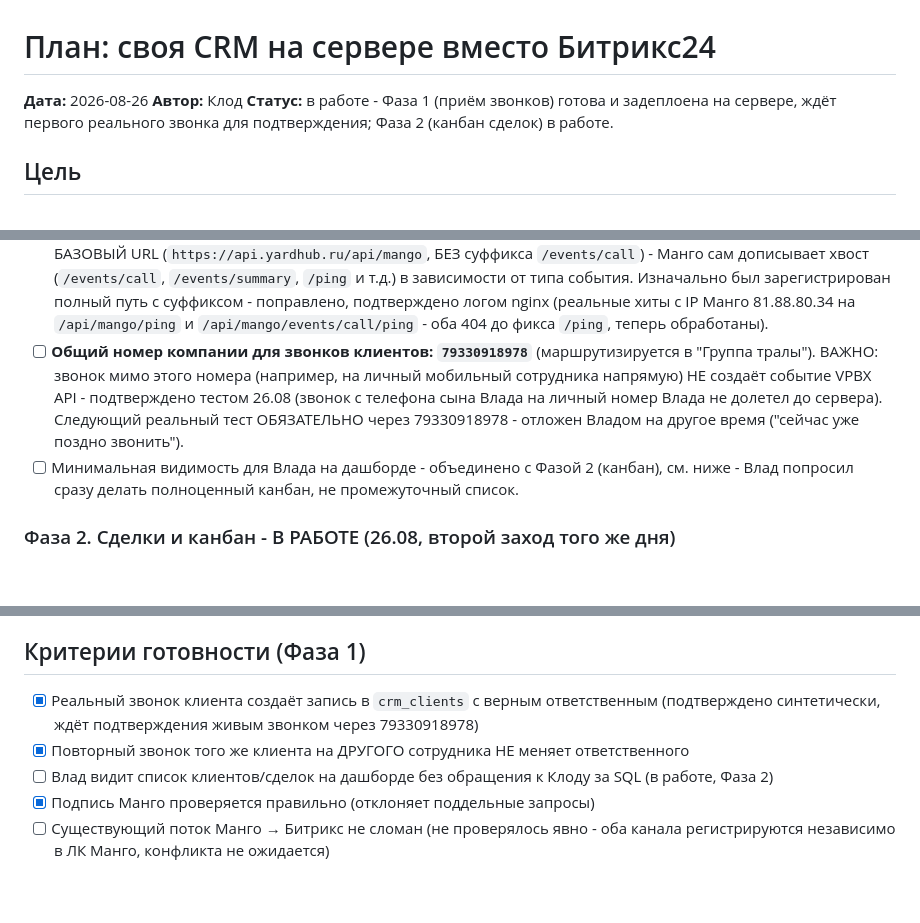
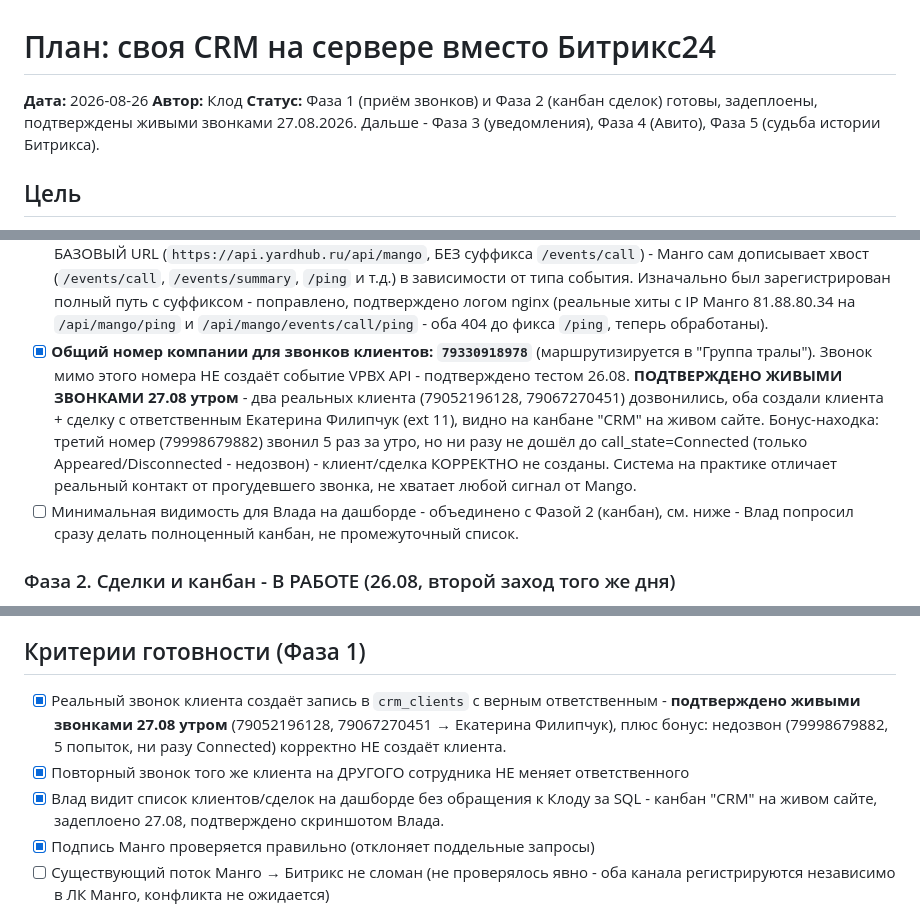
Before and after one commit to Vlad-Ts785/Buldog-dashboard, a Markdown page: plans/2026-08-26-own-crm-replace-bitrix.md, 3 parts joined by grey strips. GitHub-like rendering; blank space fills up the shorter version.

Commit message:
docs: подтверждение живыми звонками 27.08 - CRM Фаза 1/2 работают на проде
Co-Authored-By: Claude Sonnet 5 <noreply@anthropic.com>

```diff
--- a/plans/2026-08-26-own-crm-replace-bitrix.md
+++ b/plans/2026-08-26-own-crm-replace-bitrix.md
@@ -2,8 +2,9 @@
 
 **Дата:** 2026-08-26
 **Автор:** Клод
-**Статус:** в работе - Фаза 1 (приём звонков) готова и задеплоена на сервере, ждёт
-первого реального звонка для подтверждения; Фаза 2 (канбан сделок) в работе.
+**Статус:** Фаза 1 (приём звонков) и Фаза 2 (канбан сделок) готовы, задеплоены,
+подтверждены живыми звонками 27.08.2026. Дальше - Фаза 3 (уведомления), Фаза 4
+(Авито), Фаза 5 (судьба истории Битрикса).
 
 ## Цель
 
@@ -128,12 +129,15 @@ VPBX Integration API - можно зарегистрировать СВОЙ URL,
       был зарегистрирован полный путь с суффиксом - поправлено, подтверждено логом
       nginx (реальные хиты с IP Манго 81.88.80.34 на `/api/mango/ping` и
       `/api/mango/events/call/ping` - оба 404 до фикса `/ping`, теперь обработаны).
-- [ ] **Общий номер компании для звонков клиентов: `79330918978`** (маршрутизируется
-      в "Группа тралы"). ВАЖНО: звонок мимо этого номера (например, на личный
-      мобильный сотрудника напрямую) НЕ создаёт событие VPBX API - подтверждено
-      тестом 26.08 (звонок с телефона сына Влада на личный номер Влада не долетел до
-      сервера). Следующий реальный тест ОБЯЗАТЕЛЬНО через 79330918978 - отложен
-      Владом на другое время ("сейчас уже поздно звонить").
+- [x] **Общий номер компании для звонков клиентов: `79330918978`** (маршрутизируется
+      в "Группа тралы"). Звонок мимо этого номера НЕ создаёт событие VPBX API -
+      подтверждено тестом 26.08. **ПОДТВЕРЖДЕНО ЖИВЫМИ ЗВОНКАМИ 27.08 утром** - два
+      реальных клиента (79052196128, 79067270451) дозвонились, оба создали клиента +
+      сделку с ответственным Екатерина Филипчук (ext 11), видно на канбане "CRM" на
+      живом сайте. Бонус-находка: третий номер (79998679882) звонил 5 раз за утро, но
+      ни разу не дошёл до call_state=Connected (только Appeared/Disconnected -
+      недозвон) - клиент/сделка КОРРЕКТНО не созданы. Система на практике отличает
+      реальный контакт от прогудевшего звонка, не хватает любой сигнал от Mango.
 - [ ] Минимальная видимость для Влада на дашборде - объединено с Фазой 2 (канбан),
       см. ниже - Влад попросил сразу делать полноценный канбан, не промежуточный
       список.
@@ -205,10 +209,12 @@ VPBX Integration API - можно зарегистрировать СВОЙ URL,
 ## Критерии готовности (Фаза 1)
 
 - [x] Реальный звонок клиента создаёт запись в `crm_clients` с верным ответственным
-      (подтверждено синтетически, ждёт подтверждения живым звонком через 79330918978)
+      - **подтверждено живыми звонками 27.08 утром** (79052196128, 79067270451 →
+      Екатерина Филипчук), плюс бонус: недозвон (79998679882, 5 попыток, ни разу
+      Connected) корректно НЕ создаёт клиента.
 - [x] Повторный звонок того же клиента на ДРУГОГО сотрудника НЕ меняет ответственного
-- [ ] Влад видит список клиентов/сделок на дашборде без обращения к Клоду за SQL
-      (в работе, Фаза 2)
+- [x] Влад видит список клиентов/сделок на дашборде без обращения к Клоду за SQL -
+      канбан "CRM" на живом сайте, задеплоено 27.08, подтверждено скриншотом Влада.
 - [x] Подпись Манго проверяется правильно (отклоняет поддельные запросы)
 - [ ] Существующий поток Манго → Битрикс не сломан (не проверялось явно - оба
       канала регистрируются независимо в ЛК Манго, конфликта не ожидается)
```
